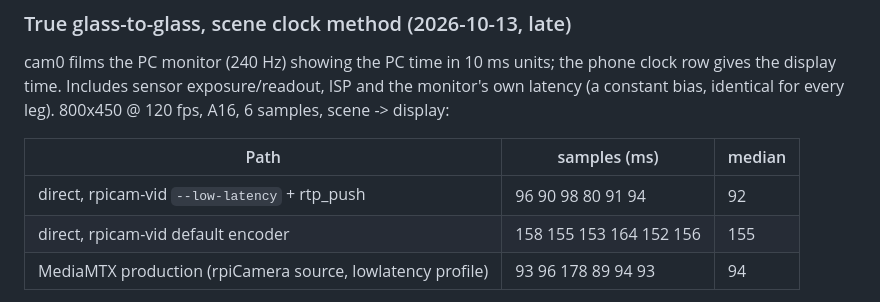
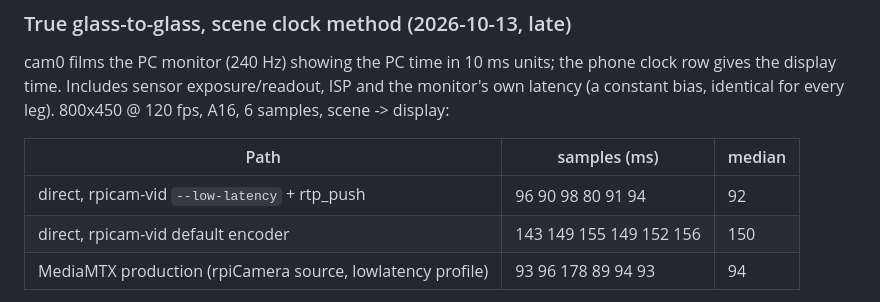
Before and after one commit to corgiolu-labs/jonny5_ROS2_VR, a Markdown page: ros2_ws/deploy/README_PI.md, the part around the change. Rendered like a GitHub page.

Commit message:
README_PI: actual leg B samples
Co-Authored-By: Claude Fable 5.1 <noreply@anthropic.com>

```diff
--- a/ros2_ws/deploy/README_PI.md
+++ b/ros2_ws/deploy/README_PI.md
@@ -247,7 +247,7 @@ identical for every leg). 800x450 @ 120 fps, A16, 6 samples, scene -> display:
 | Path | samples (ms) | median |
 |------|--------------|--------|
 | direct, rpicam-vid `--low-latency` + rtp_push | 96 90 98 80 91 94 | 92 |
-| direct, rpicam-vid default encoder | 158 155 153 164 152 156 | 155 |
+| direct, rpicam-vid default encoder | 143 149 155 149 152 156 | 150 |
 | MediaMTX production (rpiCamera source, lowlatency profile) | 93 96 178 89 94 93 | 94 |
 
 MediaMTX's built-in encoder is as fast as rpicam-vid `--low-latency`: the relay really costs nothing,
```
